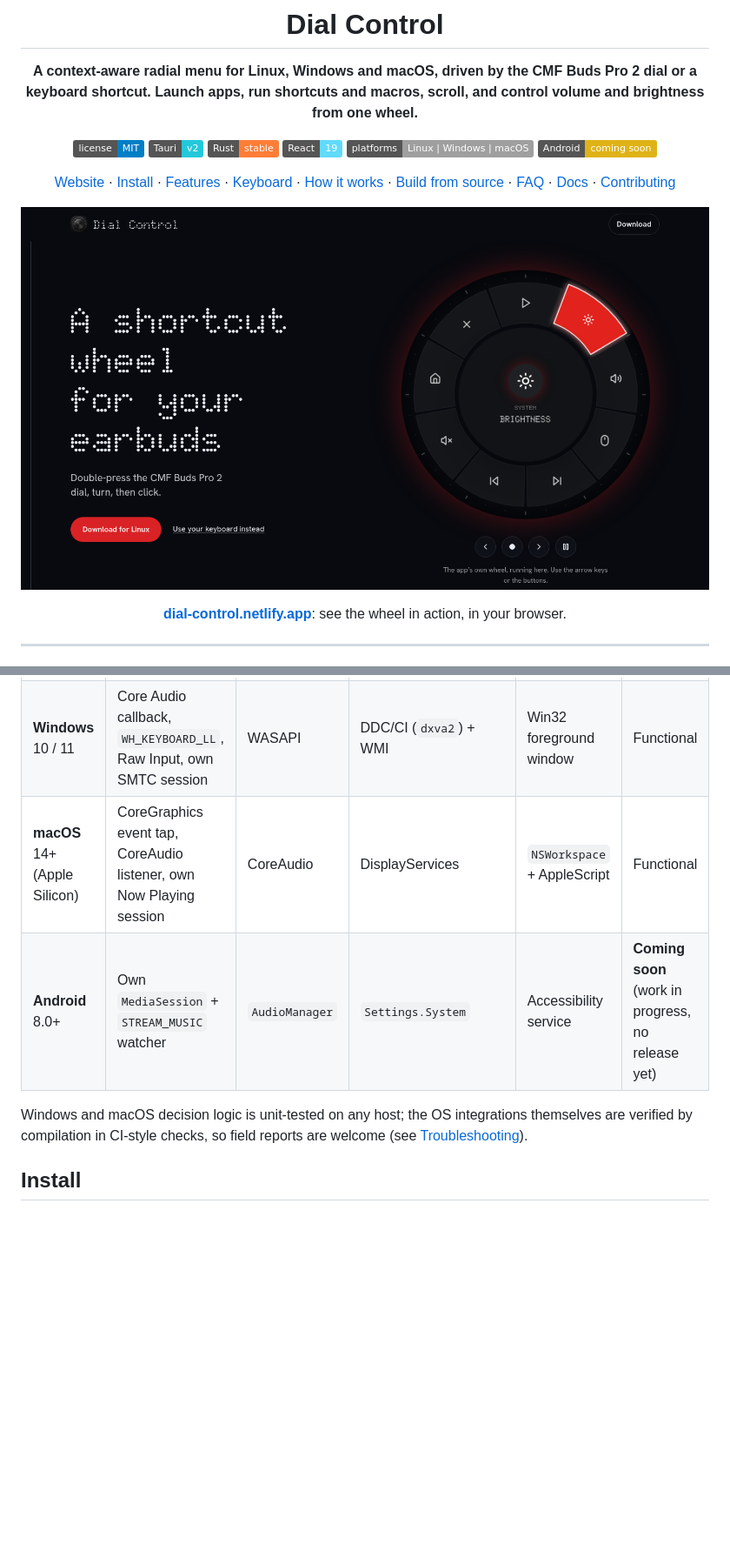
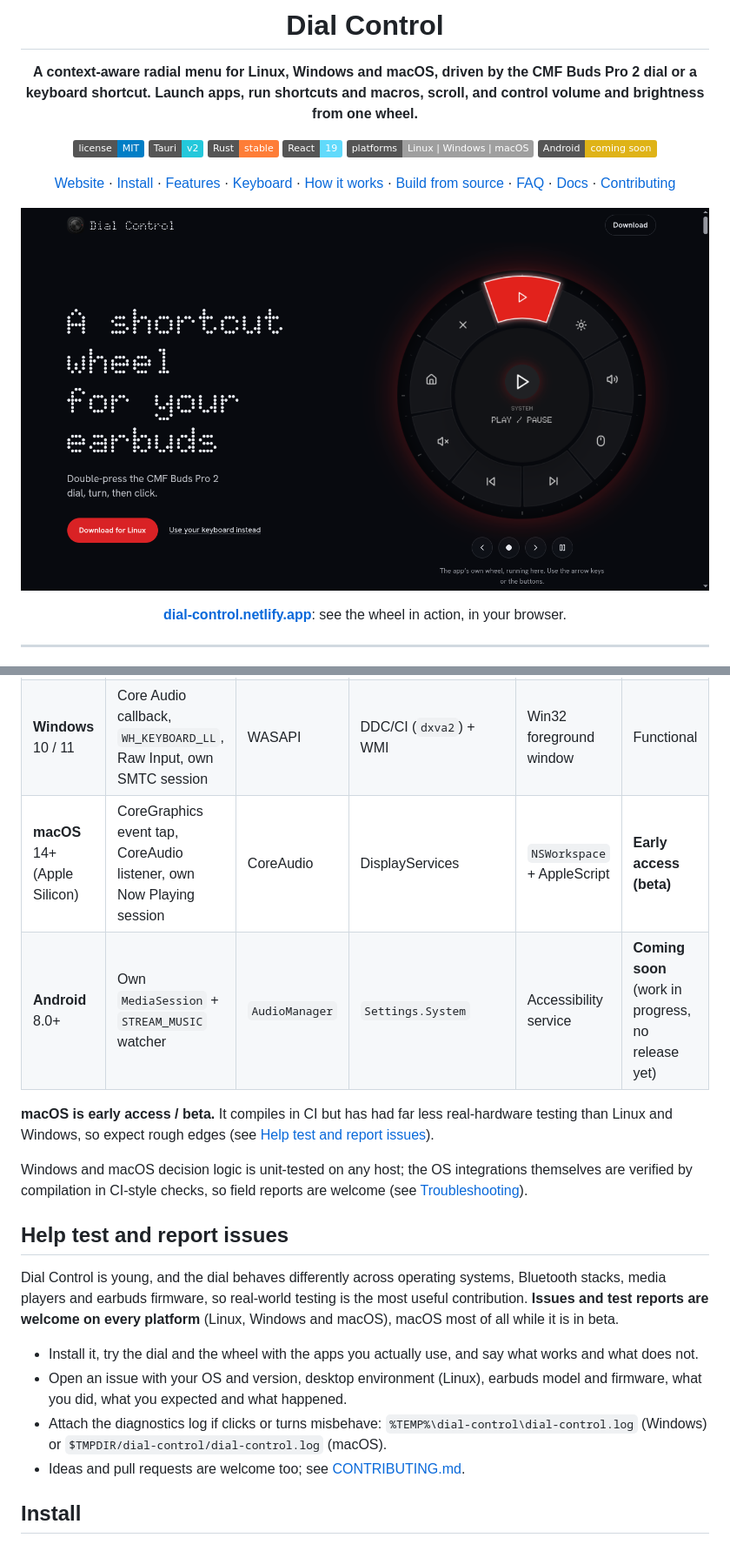
Before and after one commit to Yuvraj675/dial-control, a Markdown page: README.md, 2 parts joined by grey strips. Shown at 87% size. Drawn GitHub-style; pictures changed too: docs/images/website-hero.png; badges without logos; blank space fills up the shorter version.

Commit message:
docs(website): drop progress spine, retake hero screenshot, mark macOS beta, add testing call

```diff
--- a/README.md
+++ b/README.md
@@ -98,10 +98,21 @@ The wheel changes with the app in front of you. Profiles, slices, icons and shor
 |---|---|---|---|---|---|
 | **Linux** (X11 / Wayland) | BlueZ D-Bus + `evdev` exclusive grab | WirePlumber / PulseAudio | Mutter D-Bus, `/sys/class/backlight` | GNOME Shell extension, Hyprland, Sway, KDE, X11 | Functional |
 | **Windows** 10 / 11 | Core Audio callback, `WH_KEYBOARD_LL`, Raw Input, own SMTC session | WASAPI | DDC/CI (`dxva2`) + WMI | Win32 foreground window | Functional |
-| **macOS** 14+ (Apple Silicon) | CoreGraphics event tap, CoreAudio listener, own Now Playing session | CoreAudio | DisplayServices | `NSWorkspace` + AppleScript | Functional |
+| **macOS** 14+ (Apple Silicon) | CoreGraphics event tap, CoreAudio listener, own Now Playing session | CoreAudio | DisplayServices | `NSWorkspace` + AppleScript | **Early access (beta)** |
 | **Android** 8.0+ | Own `MediaSession` + `STREAM_MUSIC` watcher | `AudioManager` | `Settings.System` | Accessibility service | **Coming soon** (work in progress, no release yet) |
 
+**macOS is early access / beta.** It compiles in CI but has had far less real-hardware testing than Linux and Windows, so expect rough edges (see [Help test and report issues](#help-test-and-report-issues)).
+
 Windows and macOS decision logic is unit-tested on any host; the OS integrations themselves are verified by compilation in CI-style checks, so field reports are welcome (see [Troubleshooting](#troubleshooting)).
+
+## Help test and report issues
+
+Dial Control is young, and the dial behaves differently across operating systems, Bluetooth stacks, media players and earbuds firmware, so real-world testing is the most useful contribution. **Issues and test reports are welcome on every platform** (Linux, Windows and macOS), macOS most of all while it is in beta.
+
+- Install it, try the dial and the wheel with the apps you actually use, and say what works and what does not.
+- Open an issue with your OS and version, desktop environment (Linux), earbuds model and firmware, what you did, what you expected and what happened.
+- Attach the diagnostics log if clicks or turns misbehave: `%TEMP%\dial-control\dial-control.log` (Windows) or `$TMPDIR/dial-control/dial-control.log` (macOS).
+- Ideas and pull requests are welcome too; see [CONTRIBUTING.md](CONTRIBUTING.md).
 
 ## Install
 
```
Also changed, not shown: CHANGELOG.md (+4 -1 lines), website/README.md (+0 -1 lines), 2 other files.
